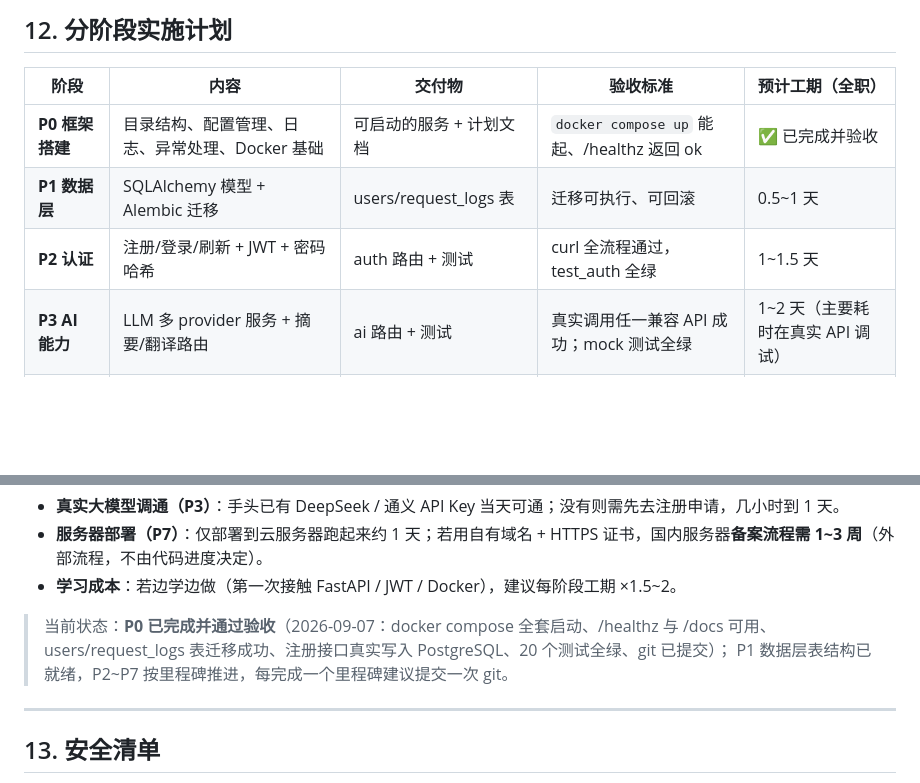
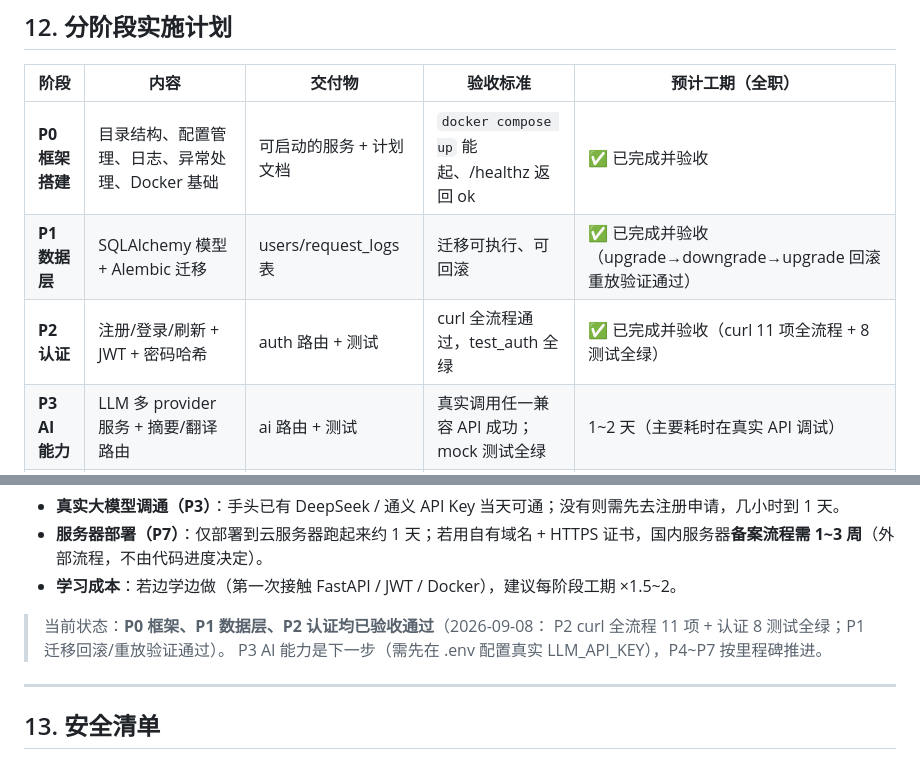
Before and after one commit to nahotoby341-hash/ai-api-service, a Markdown page: docs/PLAN.md, 2 parts joined by grey strips. Drawn GitHub-style; blank space fills up the shorter version.

Commit message:
P1/P2 验收通过：迁移回滚验证 + 认证 curl 全流程 + 测试全绿

```diff
--- a/docs/PLAN.md
+++ b/docs/PLAN.md
@@ -617,8 +617,8 @@ docker compose exec app pytest -v
 | 阶段 | 内容 | 交付物 | 验收标准 | 预计工期（全职） |
 |---|---|---|---|---|
 | **P0 框架搭建** | 目录结构、配置管理、日志、异常处理、Docker 基础 | 可启动的服务 + 计划文档 | `docker compose up` 能起、/healthz 返回 ok | ✅ 已完成并验收 |
-| **P1 数据层** | SQLAlchemy 模型 + Alembic 迁移 | users/request_logs 表 | 迁移可执行、可回滚 | 0.5~1 天 |
-| **P2 认证** | 注册/登录/刷新 + JWT + 密码哈希 | auth 路由 + 测试 | curl 全流程通过，test_auth 全绿 | 1~1.5 天 |
+| **P1 数据层** | SQLAlchemy 模型 + Alembic 迁移 | users/request_logs 表 | 迁移可执行、可回滚 | ✅ 已完成并验收（upgrade→downgrade→upgrade 回滚重放验证通过） |
+| **P2 认证** | 注册/登录/刷新 + JWT + 密码哈希 | auth 路由 + 测试 | curl 全流程通过，test_auth 全绿 | ✅ 已完成并验收（curl 11 项全流程 + 8 测试全绿） |
 | **P3 AI 能力** | LLM 多 provider 服务 + 摘要/翻译路由 | ai 路由 + 测试 | 真实调用任一兼容 API 成功；mock 测试全绿 | 1~2 天（主要耗时在真实 API 调试） |
 | **P4 历史与限流** | 历史记录服务 + Redis 限流 | history 路由 + 限流中间件 | 分页查询正确；超限返回 429 | 1~1.5 天 |
 | **P5 监控与日志** | Prometheus 指标 + 结构化日志完善 | /metrics + 日志中间件 | Grafana 能看到请求量/延迟/错误率 | 1 天 |
@@ -639,9 +639,9 @@ docker compose exec app pytest -v
 - **服务器部署（P7）**：仅部署到云服务器跑起来约 1 天；若用自有域名 + HTTPS 证书，国内服务器**备案流程需 1~3 周**（外部流程，不由代码进度决定）。
 - **学习成本**：若边学边做（第一次接触 FastAPI / JWT / Docker），建议每阶段工期 ×1.5~2。
 
-> 当前状态：**P0 已完成并通过验收**（2026-09-07：docker compose 全套启动、/healthz 与 /docs 可用、
-> users/request_logs 表迁移成功、注册接口真实写入 PostgreSQL、20 个测试全绿、git 已提交）；
-> P1 数据层表结构已就绪，P2~P7 按里程碑推进，每完成一个里程碑建议提交一次 git。
+> 当前状态：**P0 框架、P1 数据层、P2 认证均已验收通过**（2026-09-08：
+> P2 curl 全流程 11 项 + 认证 8 测试全绿；P1 迁移回滚/重放验证通过）。
+> P3 AI 能力是下一步（需先在 .env 配置真实 LLM_API_KEY），P4~P7 按里程碑推进。
 
 ---
 
```
